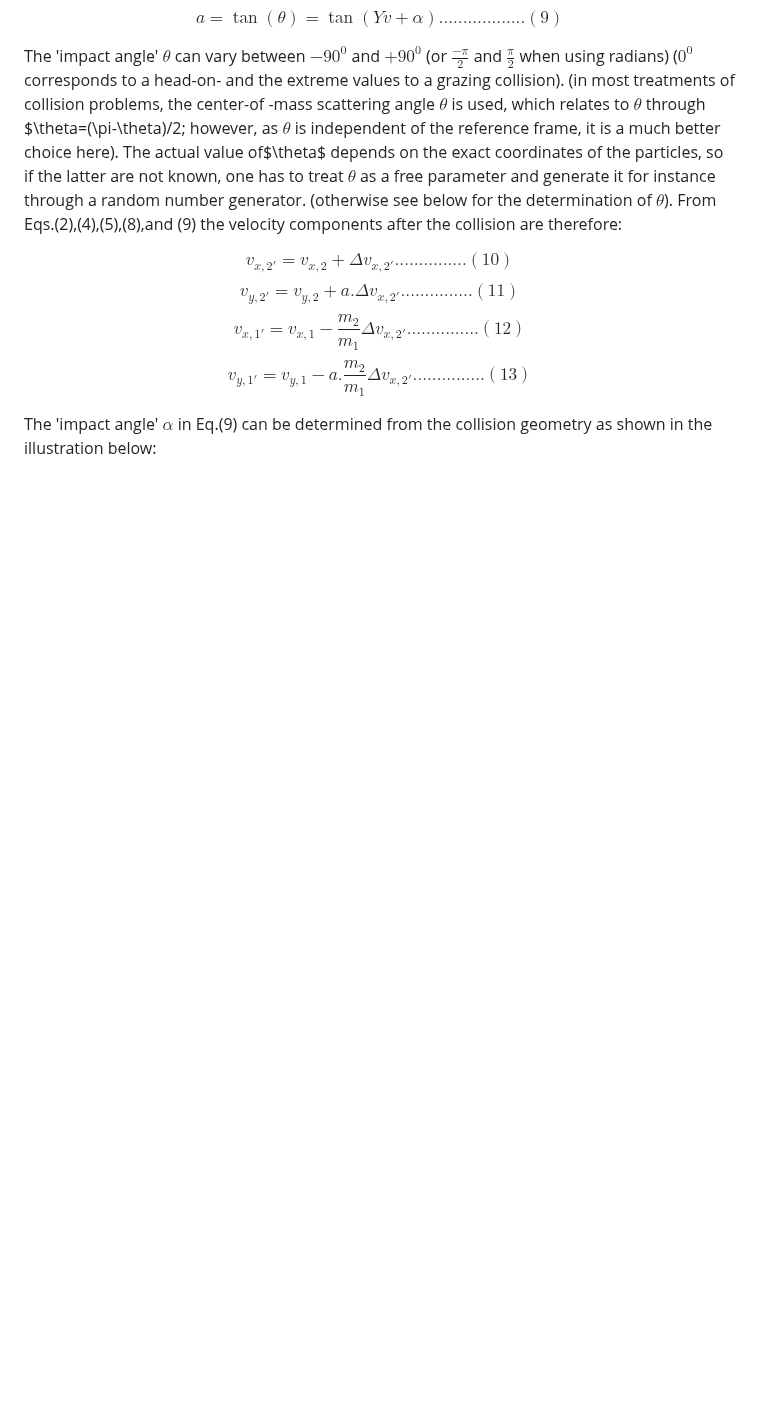
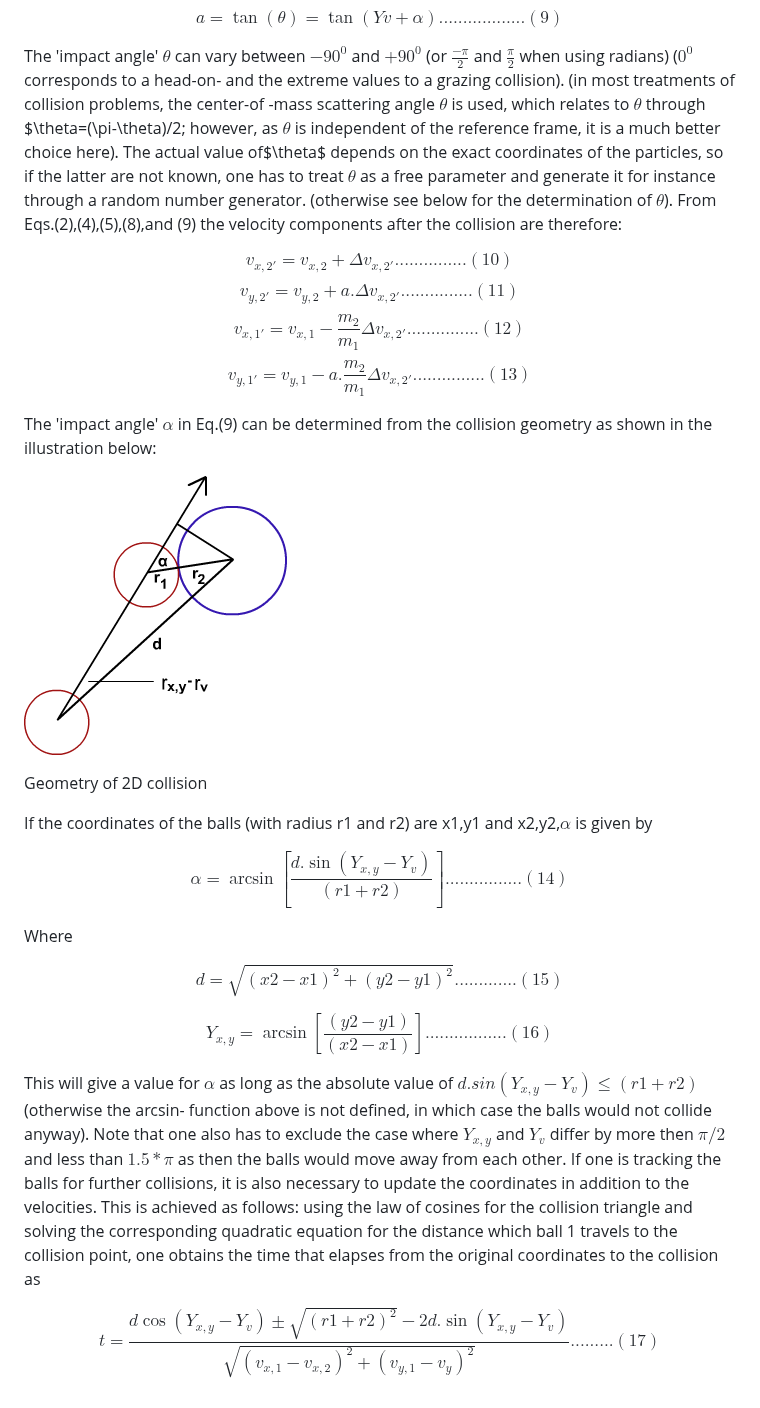
Before and after one commit to virtual-labs/exp-collision-balls-amrt, a Markdown page: experiment/theory.md, the part around the change. Drawn GitHub-style; blank space fills up the shorter version.

```diff
--- a/experiment/theory.md
+++ b/experiment/theory.md
@@ -55,3 +55,23 @@ $$v_{x,1'}=v_{x,1}-\frac{m_{2}}{m_{1}}\Delta v_{x,2'}...............(12)$$
 $$v_{y,1'}=v_{y,1}-a.\frac{m_{2}}{m_{1}}\Delta v_{x,2'}...............(13)$$
 
 The 'impact angle' $\alpha$ in Eq.(9) can be determined from the collision geometry as shown in the illustration below:
+
+<div style="float: right; margin-left: 20px;"> <img src="./images/figure1.jpg" alt="Figure 1" style="max-width: 300px; height: auto;"> <p style="text-align: center; font-size: smaller; font-style: italic;"></p> </div>
+
+Geometry of 2D collision
+
+If the coordinates of the balls (with radius r1 and r2) are x1,y1 and x2,y2,$\alpha$ is given by
+
+$$\alpha=\arcsin\left[ \frac{d.\sin(Y_{x,y}-Y_{v})}{(r1+r2)}\right]................(14)$$
+
+Where
+
+$$d=\sqrt{(x2-x1)^{2}+(y2-y1)^{2}}.............(15)$$
+
+$$Y_{x,y}=\arcsin\left[ \frac{(y2-y1)}{(x2-x1)} \right].................(16)$$
+
+
+This will give a value for $\alpha$ as long as the absolute value of $d.sin (Y_{x,y}-Y_{v})\le (r1+r2)$ (otherwise the arcsin- function above is not defined, in which case the balls would not collide anyway). Note that one also has to exclude the case where $Y_{x,y}$ and $Y_{v}$ differ by more then $\pi/2$ and less than $1.5*\pi$ as then the balls would move away from each other. If one is tracking the balls for further collisions, it is also necessary to update the coordinates in addition to the velocities. This is achieved as follows: using the law of cosines for the collision triangle and solving the corresponding quadratic equation for the distance which ball 1 travels to the collision point, one obtains the time that elapses from the original coordinates to the collision as
+
+
+$$t=\frac{d\cos(Y_{x,y}-Y_{v})\pm \sqrt{(r1+r2)^{2}}-2d.\sin(Y_{x,y}-Y_{v})}{\sqrt{(v_{x,1}-v_{x,2})^{2}+(v_{y,1}-v_{y})^{2}}}.........(17)$$
```
